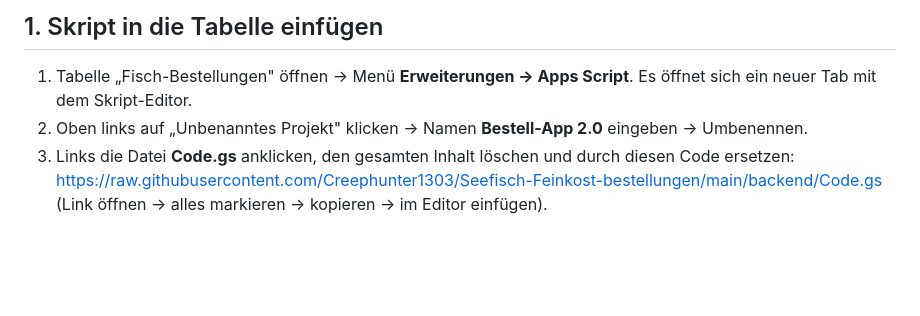
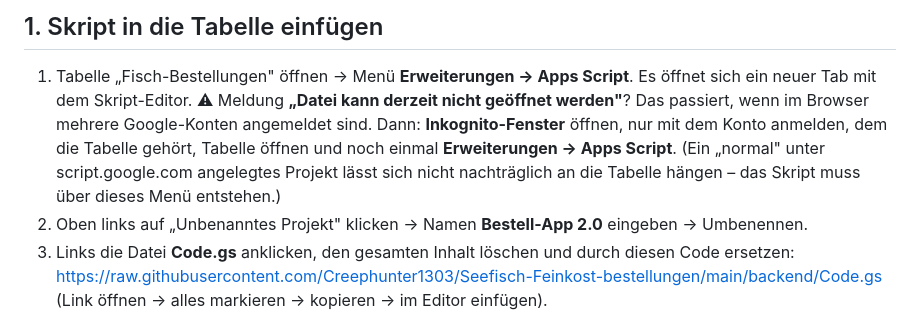
Before and after one commit to Creephunter1303/Seefisch-Feinkost-bestellungen, a Markdown page: docs/backend-einrichten.md, the part around the change. GitHub-like rendering; blank space fills up the shorter version.

Commit message:
Anleitung: Hinweis bei Fehler „Datei kann derzeit nicht geöffnet werden“
Co-Authored-By: Claude Opus 5.5 <noreply@anthropic.com>

```diff
--- a/docs/backend-einrichten.md
+++ b/docs/backend-einrichten.md
@@ -15,6 +15,11 @@ Alles mit **dem Google-Konto** machen, dem die Tabelle und der Kalender „Beste
 
 1. Tabelle „Fisch-Bestellungen" öffnen → Menü **Erweiterungen → Apps Script**.
    Es öffnet sich ein neuer Tab mit dem Skript-Editor.
+   ⚠ Meldung **„Datei kann derzeit nicht geöffnet werden"**? Das passiert, wenn im Browser mehrere
+   Google-Konten angemeldet sind. Dann: **Inkognito-Fenster** öffnen, nur mit dem Konto anmelden,
+   dem die Tabelle gehört, Tabelle öffnen und noch einmal **Erweiterungen → Apps Script**.
+   (Ein „normal" unter script.google.com angelegtes Projekt lässt sich nicht nachträglich an die
+   Tabelle hängen – das Skript muss über dieses Menü entstehen.)
 2. Oben links auf „Unbenanntes Projekt" klicken → Namen **Bestell-App 2.0** eingeben → Umbenennen.
 3. Links die Datei **Code.gs** anklicken, den gesamten Inhalt löschen und durch diesen Code ersetzen:
    https://raw.githubusercontent.com/Creephunter1303/Seefisch-Feinkost-bestellungen/main/backend/Code.gs
```
